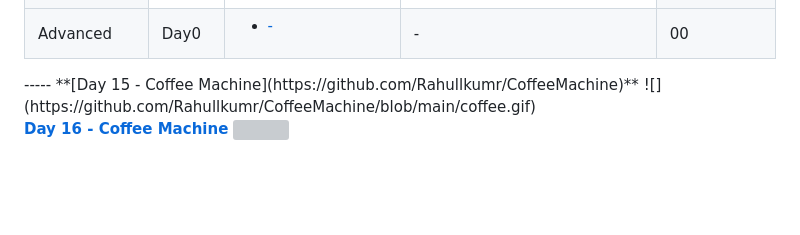
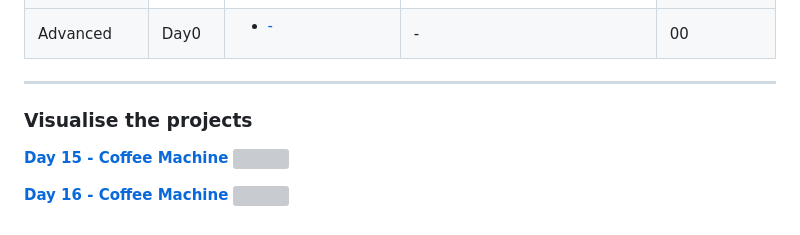
Before and after one commit to Rahullkumr/100daysofpython, a Markdown page: README.md, the part around the change. Rendered like a GitHub page; blank space fills up the shorter version; grey boxes are pictures that could not be loaded.

```diff
--- a/README.md
+++ b/README.md
@@ -188,7 +188,10 @@ Table of Content
 </table>
 </body>
 </html>
------
+<hr>
+
+### Visualise the projects
+
 **[Day 15 - Coffee Machine](https://github.com/Rahullkumr/CoffeeMachine)**
 ![](https://github.com/Rahullkumr/CoffeeMachine/blob/main/coffee.gif)
 
```
